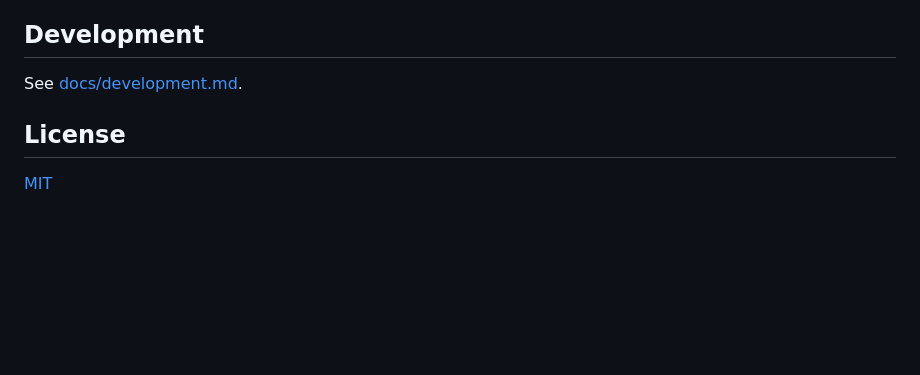
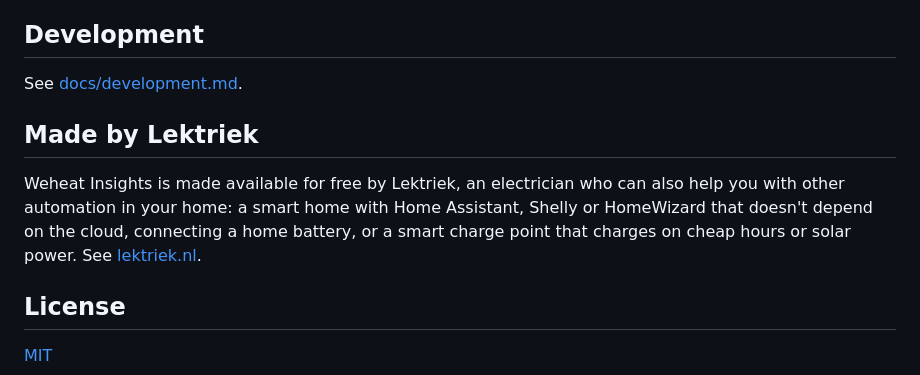
Before and after one commit to frenkel/ha-weheat-insights, a Markdown page: README.md, the part around one of its changes. GitHub-like rendering; blank space fills up the shorter version.

```diff
--- a/README.md
+++ b/README.md
@@ -370,6 +380,14 @@ talk to the Weheat cloud and cannot control your heat pump.
 
 See [docs/development.md](docs/development.md).
 
+## Made by Lektriek
+
+Weheat Insights is made available for free by Lektriek, an electrician who
+can also help you with other automation in your home: a smart home with
+Home Assistant, Shelly or HomeWizard that doesn't depend on the cloud,
+connecting a home battery, or a smart charge point that charges on cheap
+hours or solar power. See [lektriek.nl](https://lektriek.nl/).
+
 ## License
 
 [MIT](LICENSE)
```
Also changed, not shown: other parts of README.md (+10 -0 lines), docs/images/hot-water-cop.png (added), docs/images/hot-water-summary.png (added), docs/images/hot-water-tank.png (added).
